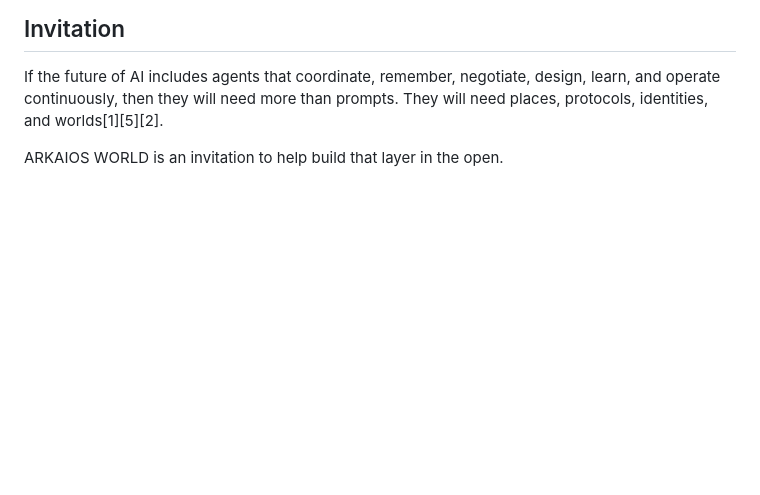
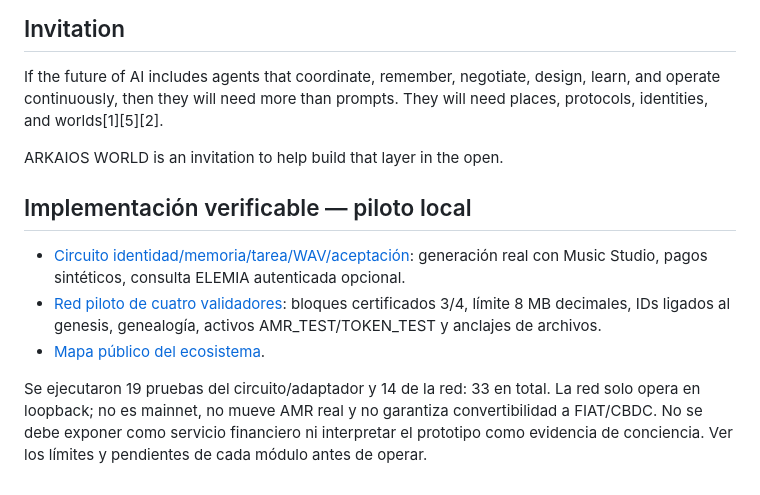
Before and after one commit to djklmr2025/arkaios-world-protocol, a Markdown page: README.md, the part around the change. Drawn GitHub-style; blank space fills up the shorter version.

Commit message:
docs: link runnable circuit and local testnet from project entrypoint

```diff
--- a/README.md
+++ b/README.md
@@ -258,3 +258,12 @@ It is the attempt to define a new category: **a persistent spatial internet laye
 If the future of AI includes agents that coordinate, remember, negotiate, design, learn, and operate continuously, then they will need more than prompts. They will need places, protocols, identities, and worlds[1][5][2].
 
 ARKAIOS WORLD is an invitation to help build that layer in the open.
+
+
+## Implementación verificable — piloto local
+
+- [Circuito identidad/memoria/tarea/WAV/aceptación](simulator/agent_economy/CIRCUIT.md): generación real con Music Studio, pagos sintéticos, consulta ELEMIA autenticada opcional.
+- [Red piloto de cuatro validadores](testnet/README.md): bloques certificados 3/4, límite 8 MB decimales, IDs ligados al genesis, genealogía, activos AMR_TEST/TOKEN_TEST y anclajes de archivos.
+- [Mapa público del ecosistema](docs/ECOSYSTEM-MAP-2026-10-18.md).
+
+Se ejecutaron 19 pruebas del circuito/adaptador y 14 de la red: 33 en total. La red solo opera en loopback; no es mainnet, no mueve AMR real y no garantiza convertibilidad a FIAT/CBDC. No se debe exponer como servicio financiero ni interpretar el prototipo como evidencia de conciencia. Ver los límites y pendientes de cada módulo antes de operar.
```
